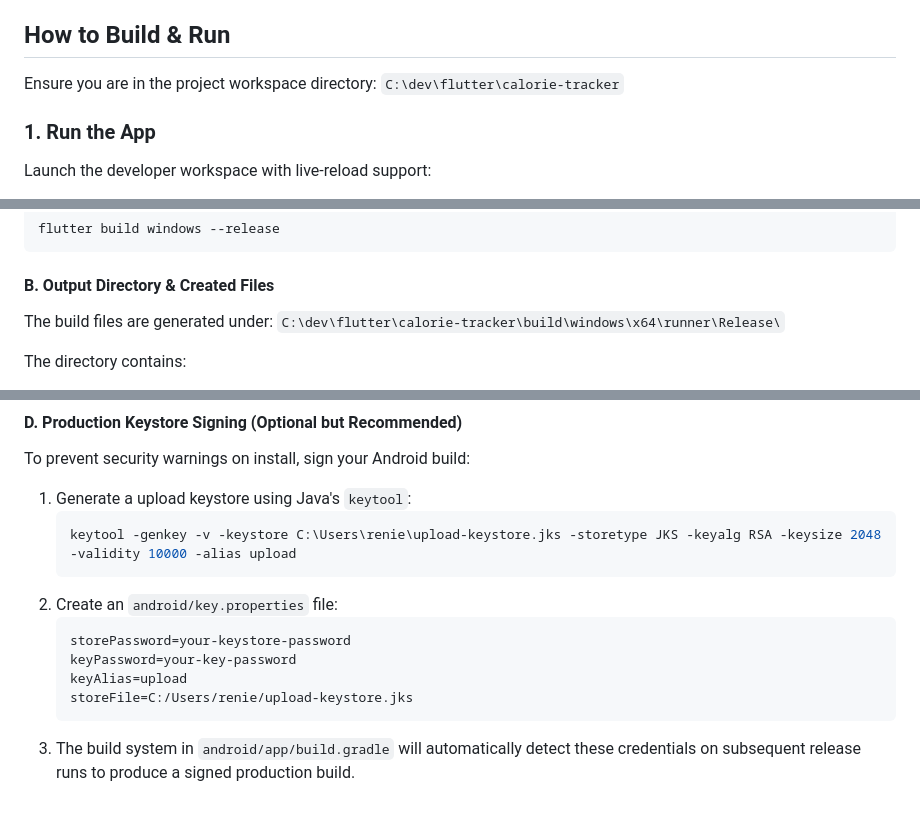
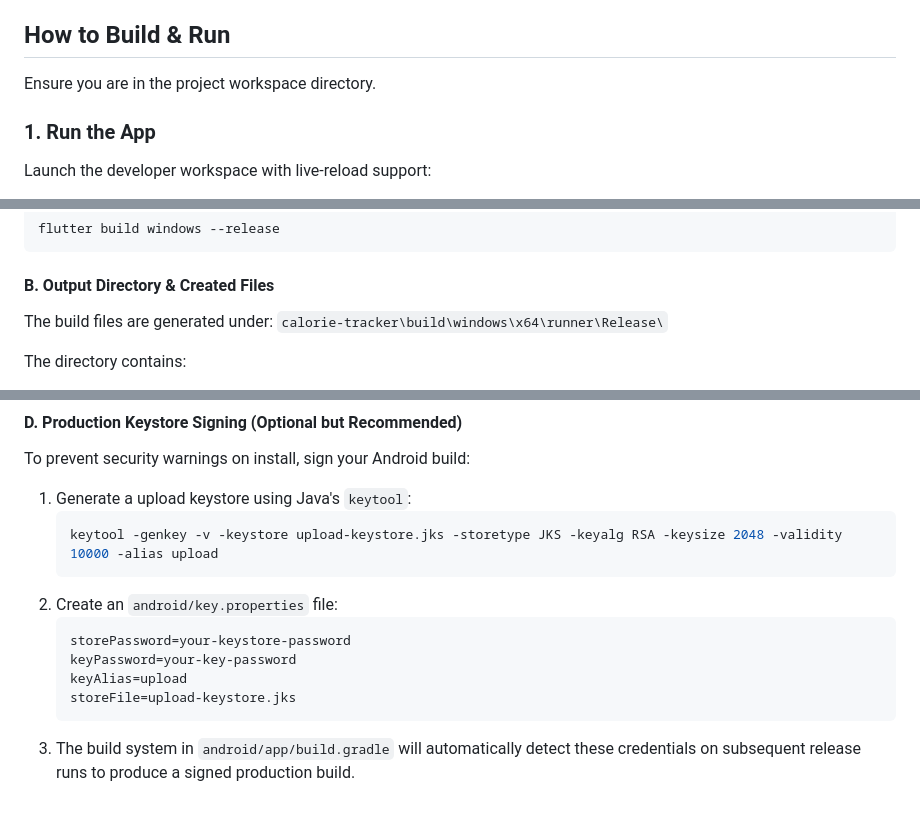
Before and after one commit to renierr/calorie-tracker, a Markdown page: README.md, 3 parts joined by grey strips. GitHub-like rendering.

````diff
--- a/README.md
+++ b/README.md
@@ -79,7 +79,7 @@ The project is structured logically around clean architecture principles in the
 
 ## How to Build & Run
 
-Ensure you are in the project workspace directory: `C:\dev\flutter\calorie-tracker`
+Ensure you are in the project workspace directory.
 
 ### 1. Run the App
 Launch the developer workspace with live-reload support:
@@ -139,7 +139,7 @@ flutter build windows --release
 
 #### B. Output Directory & Created Files
 The build files are generated under:
-`C:\dev\flutter\calorie-tracker\build\windows\x64\runner\Release\`
+`calorie-tracker\build\windows\x64\runner\Release\`
 
 The directory contains:
 *   `calorie_tracker.exe`: The primary executable binary file.
@@ -186,13 +186,13 @@ flutter build appbundle --release
 To prevent security warnings on install, sign your Android build:
 1. Generate a upload keystore using Java's `keytool`:
    ```bash
-   keytool -genkey -v -keystore C:\Users\renie\upload-keystore.jks -storetype JKS -keyalg RSA -keysize 2048 -validity 10000 -alias upload
+   keytool -genkey -v -keystore upload-keystore.jks -storetype JKS -keyalg RSA -keysize 2048 -validity 10000 -alias upload
    ```
 2. Create an `android/key.properties` file:
    ```properties
    storePassword=your-keystore-password
    keyPassword=your-key-password
    keyAlias=upload
-   storeFile=C:/Users/renie/upload-keystore.jks
+   storeFile=upload-keystore.jks
    ```
 3. The build system in `android/app/build.gradle` will automatically detect these credentials on subsequent release runs to produce a signed production build.
````
